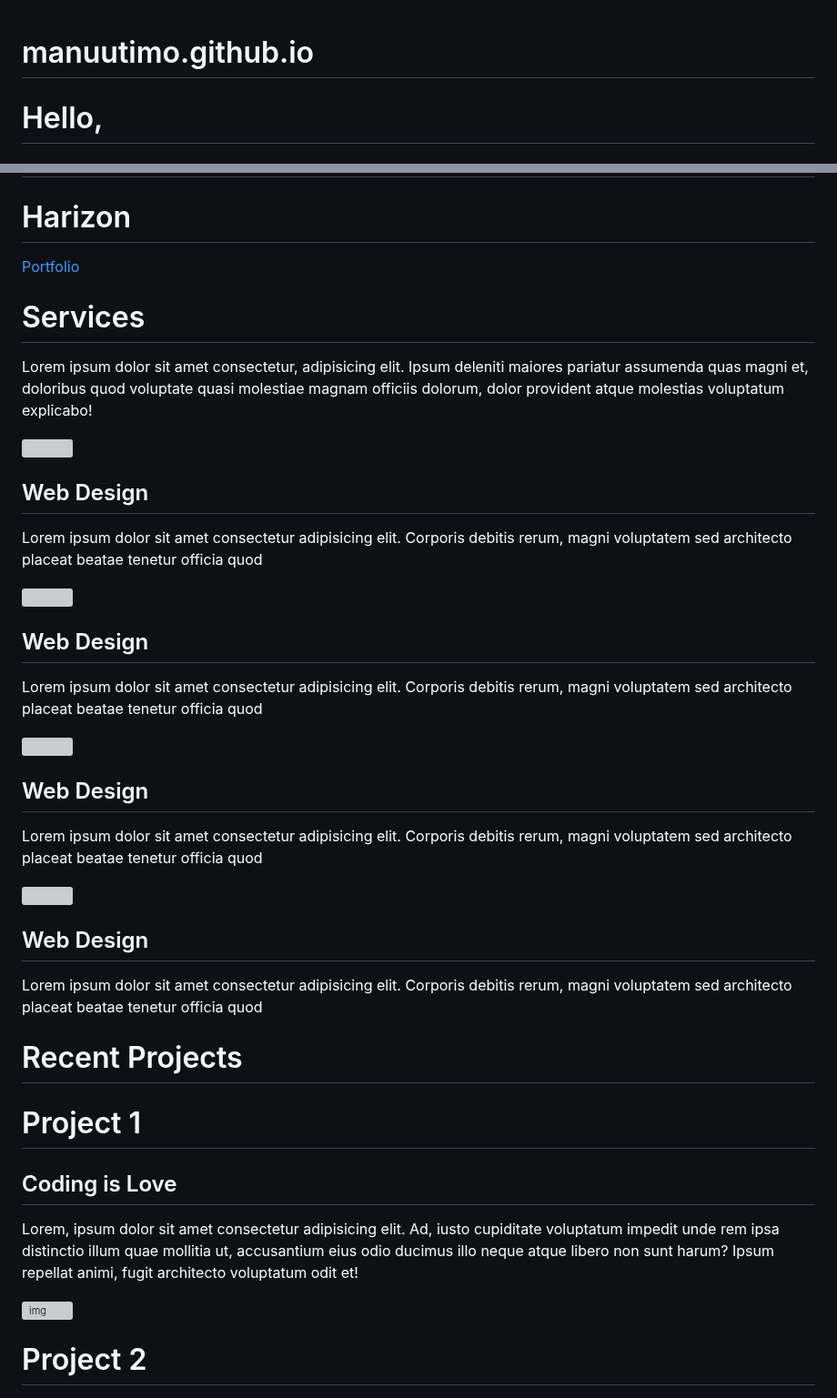
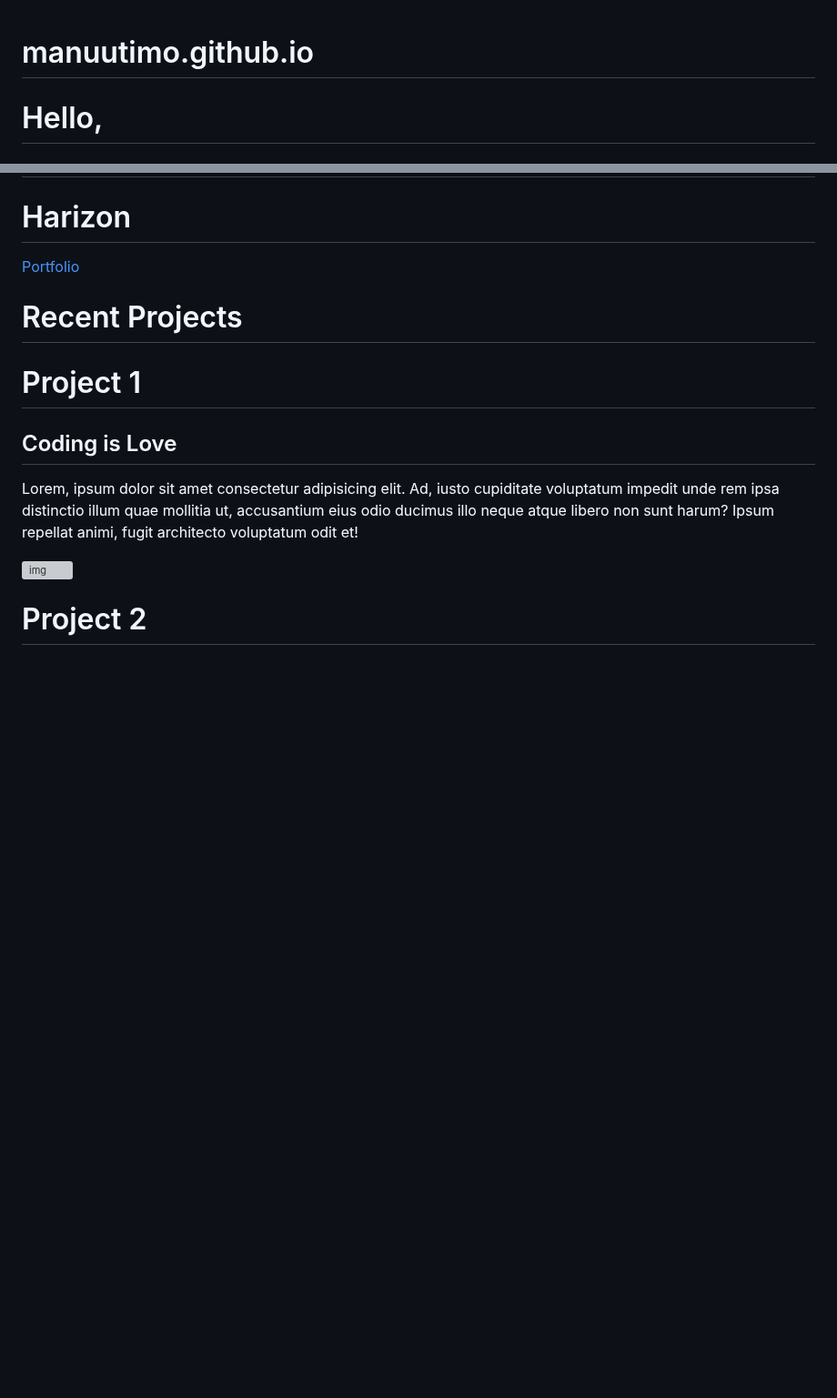
Before and after one commit to manuutimo/manuutimo.github.io, a Markdown page: README.md, 2 parts joined by grey strips. Shown at 91% size. GitHub-like rendering; blank space fills up the shorter version; grey boxes are pictures that could not be loaded.

```diff
--- a/README.md
+++ b/README.md
@@ -5,7 +5,6 @@
   <meta charset="UTF-8">
   <meta name="viewport" content="width=device-width, initial-scale=1.0">
   <link rel="stylesheet" href="style.css">
-  <title>My Website</title>
 </head>
 
 <body>
@@ -44,45 +43,6 @@
     </div>
   </section>
   <!-- End Hero Section  -->
-
-  <!-- Service Section -->
-  <section id="services">
-    <div class="services container">
-      <div class="service-top">
-        <h1 class="section-title">Serv<span>i</span>ces</h1>
-        <p>Lorem ipsum dolor sit amet consectetur, adipisicing elit. Ipsum deleniti maiores pariatur assumenda quas
-          magni et, doloribus quod voluptate quasi molestiae magnam officiis dolorum, dolor provident atque molestias
-          voluptatum explicabo!</p>
-      </div>
-      <div class="service-bottom">
-        <div class="service-item">
-          <div class="icon"><img src="./img/img4.png" /></div>
-          <h2>Web Design</h2>
-          <p>Lorem ipsum dolor sit amet consectetur adipisicing elit. Corporis debitis rerum, magni voluptatem sed
-            architecto placeat beatae tenetur officia quod</p>
-        </div>
-        <div class="service-item">
-          <div class="icon"><img src="./img/img5.png" /></div>
-          <h2>Web Design</h2>
-          <p>Lorem ipsum dolor sit amet consectetur adipisicing elit. Corporis debitis rerum, magni voluptatem sed
-            architecto placeat beatae tenetur officia quod</p>
-        </div>
-        <div class="service-item">
-          <div class="icon"><img src="./img/img6.png" /></div>
-          <h2>Web Design</h2>
-          <p>Lorem ipsum dolor sit amet consectetur adipisicing elit. Corporis debitis rerum, magni voluptatem sed
-            architecto placeat beatae tenetur officia quod</p>
-        </div>
-        <div class="service-item">
-          <div class="icon"><img src="./img/img7.png" /></div>
-          <h2>Web Design</h2>
-          <p>Lorem ipsum dolor sit amet consectetur adipisicing elit. Corporis debitis rerum, magni voluptatem sed
-            architecto placeat beatae tenetur officia quod</p>
-        </div>
-      </div>
-    </div>
-  </section>
-  <!-- End Service Section -->
 
   <!-- Projects Section -->
   <section id="projects">
```
